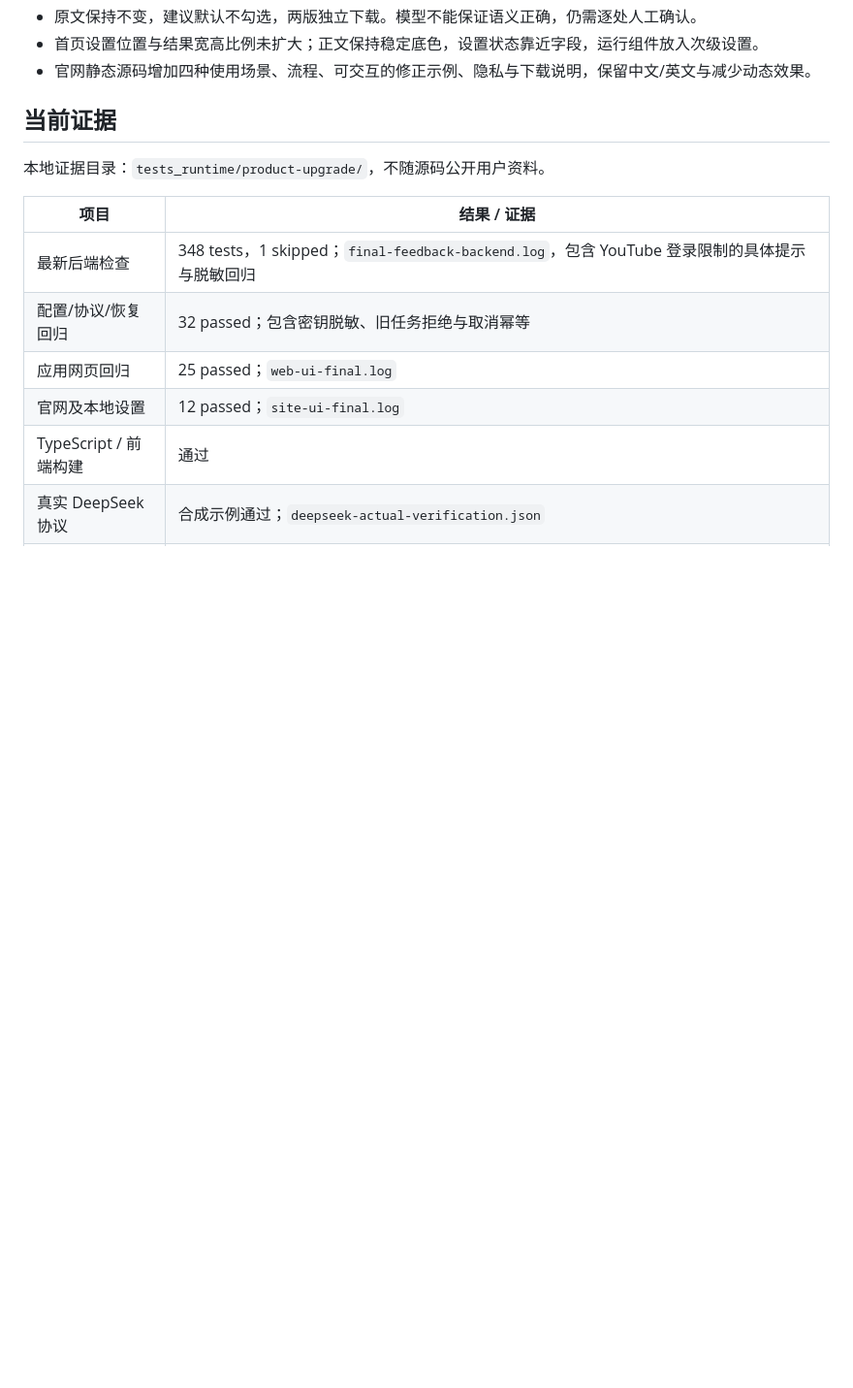
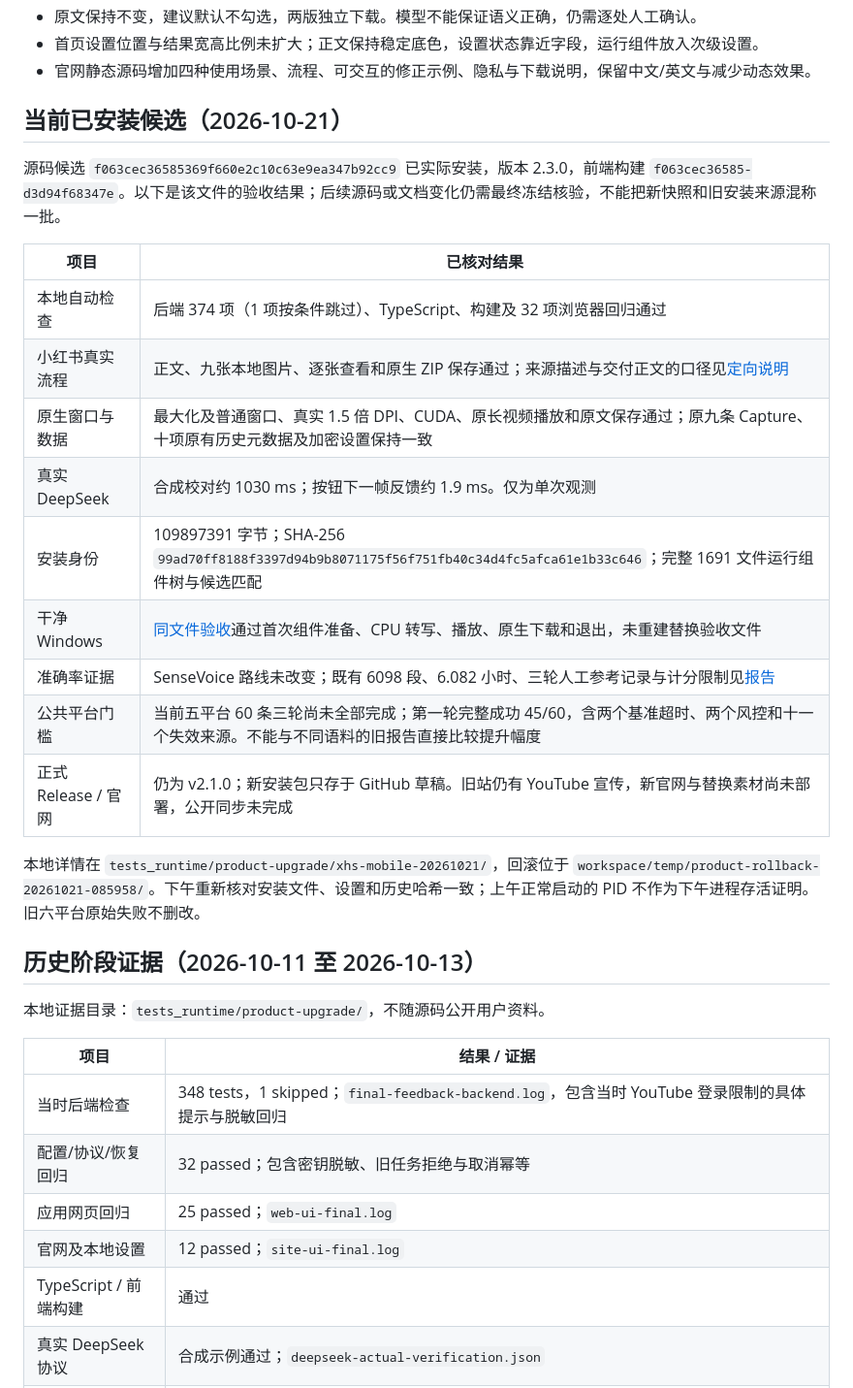
Before and after one commit to qinxujunai/Audio2Text, a Markdown page: docs/release-2.3.0.md, the part around the change. Shown at 97% size. Rendered like a GitHub page; blank space fills up the shorter version.

Commit message:
docs: separate current candidate evidence from historical release checks

```diff
--- a/docs/release-2.3.0.md
+++ b/docs/release-2.3.0.md
@@ -12,13 +12,31 @@
 - 首页设置位置与结果宽高比例未扩大；正文保持稳定底色，设置状态靠近字段，运行组件放入次级设置。
 - 官网静态源码增加四种使用场景、流程、可交互的修正示例、隐私与下载说明，保留中文/英文与减少动态效果。
 
-## 当前证据
+## 当前已安装候选（2026-10-21）
+
+源码候选 `f063cec36585369f660e2c10c63e9ea347b92cc9` 已实际安装，版本 2.3.0，前端构建 `f063cec36585-d3d94f68347e`。以下是该文件的验收结果；后续源码或文档变化仍需最终冻结核验，不能把新快照和旧安装来源混称一批。
+
+| 项目 | 已核对结果 |
+| --- | --- |
+| 本地自动检查 | 后端 374 项（1 项按条件跳过）、TypeScript、构建及 32 项浏览器回归通过 |
+| 小红书真实流程 | 正文、九张本地图片、逐张查看和原生 ZIP 保存通过；来源描述与交付正文的口径见[定向说明](xiaohongshu-mobile-20261021.md) |
+| 原生窗口与数据 | 最大化及普通窗口、真实 1.5 倍 DPI、CUDA、原长视频播放和原文保存通过；原九条 Capture、十项原有历史元数据及加密设置保持一致 |
+| 真实 DeepSeek | 合成校对约 1030 ms；按钮下一帧反馈约 1.9 ms。仅为单次观测 |
+| 安装身份 | 109897391 字节；SHA-256 `99ad70ff8188f3397d94b9b8071175f56f751fb40c34d4fc5afca61e1b33c646`；完整 1691 文件运行组件树与候选匹配 |
+| 干净 Windows | [同文件验收](https://github.com/qinxujunai/Audio2Text/actions/runs/39525433684)通过首次组件准备、CPU 转写、播放、原生下载和退出，未重建替换验收文件 |
+| 准确率证据 | SenseVoice 路线未改变；既有 6098 段、6.082 小时、三轮人工参考记录与计分限制见[报告](ascend-accuracy-20261012.md) |
+| 公共平台门槛 | 当前五平台 60 条三轮尚未全部完成；第一轮完整成功 45/60，含两个基准超时、两个风控和十一个失效来源。不能与不同语料的旧报告直接比较提升幅度 |
+| 正式 Release / 官网 | 仍为 v2.1.0；新安装包只存于 GitHub 草稿。旧站仍有 YouTube 宣传，新官网与替换素材尚未部署，公开同步未完成 |
+
+本地详情在 `tests_runtime/product-upgrade/xhs-mobile-20261021/`，回滚位于 `workspace/temp/product-rollback-20261021-085958/`。下午重新核对安装文件、设置和历史哈希一致；上午正常启动的 PID 不作为下午进程存活证明。旧六平台原始失败不删改。
+
+## 历史阶段证据（2026-10-11 至 2026-10-13）
 
 本地证据目录：`tests_runtime/product-upgrade/`，不随源码公开用户资料。
 
 | 项目 | 结果 / 证据 |
 | --- | --- |
-| 最新后端检查 | 348 tests，1 skipped；`final-feedback-backend.log`，包含 YouTube 登录限制的具体提示与脱敏回归 |
+| 当时后端检查 | 348 tests，1 skipped；`final-feedback-backend.log`，包含当时 YouTube 登录限制的具体提示与脱敏回归 |
 | 配置/协议/恢复回归 | 32 passed；包含密钥脱敏、旧任务拒绝与取消幂等 |
 | 应用网页回归 | 25 passed；`web-ui-final.log` |
 | 官网及本地设置 | 12 passed；`site-ui-final.log` |
```
Also changed, not shown: docs/release-ready.md (+9 -5 lines), docs/verification.md (+1 -1 lines).
